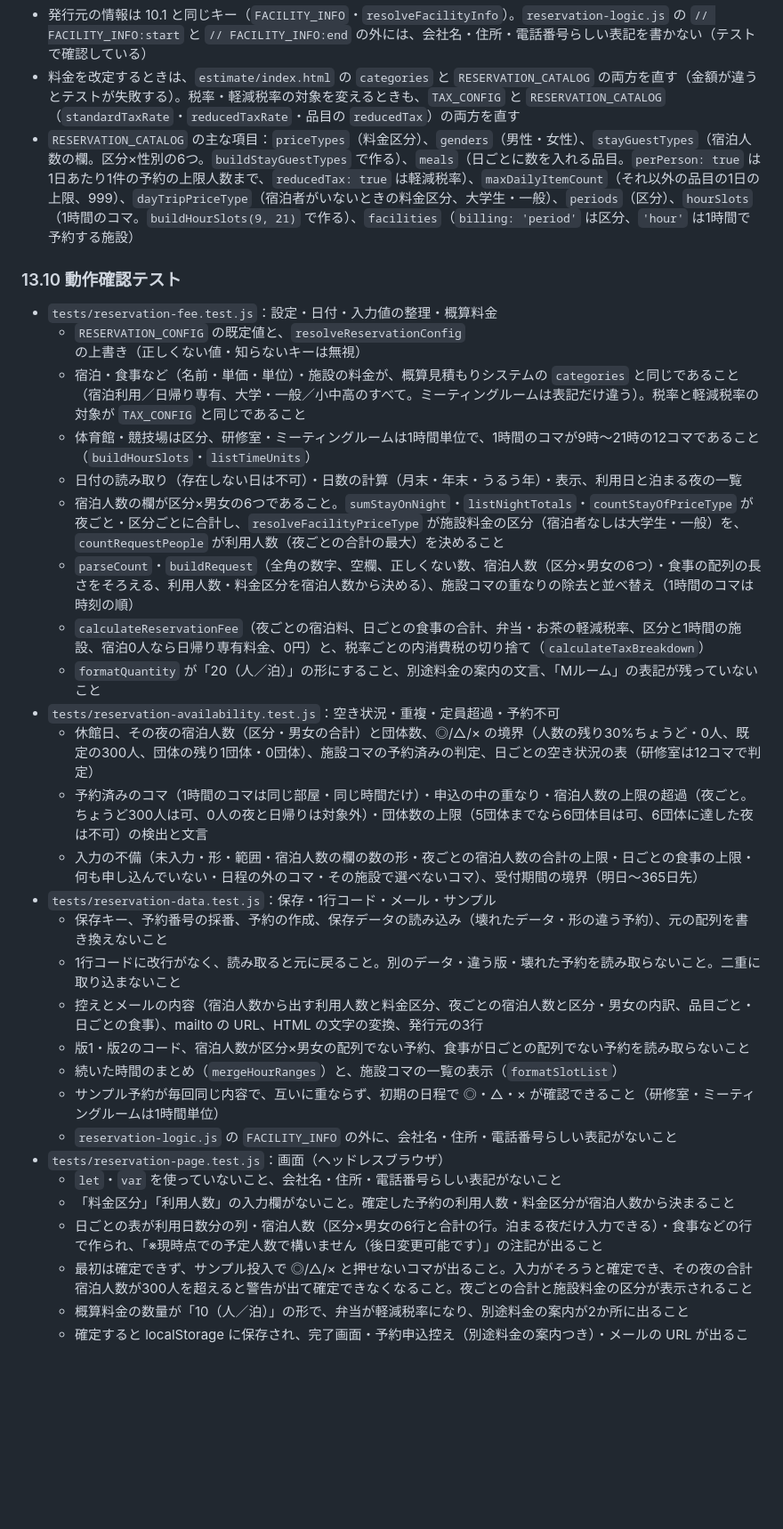
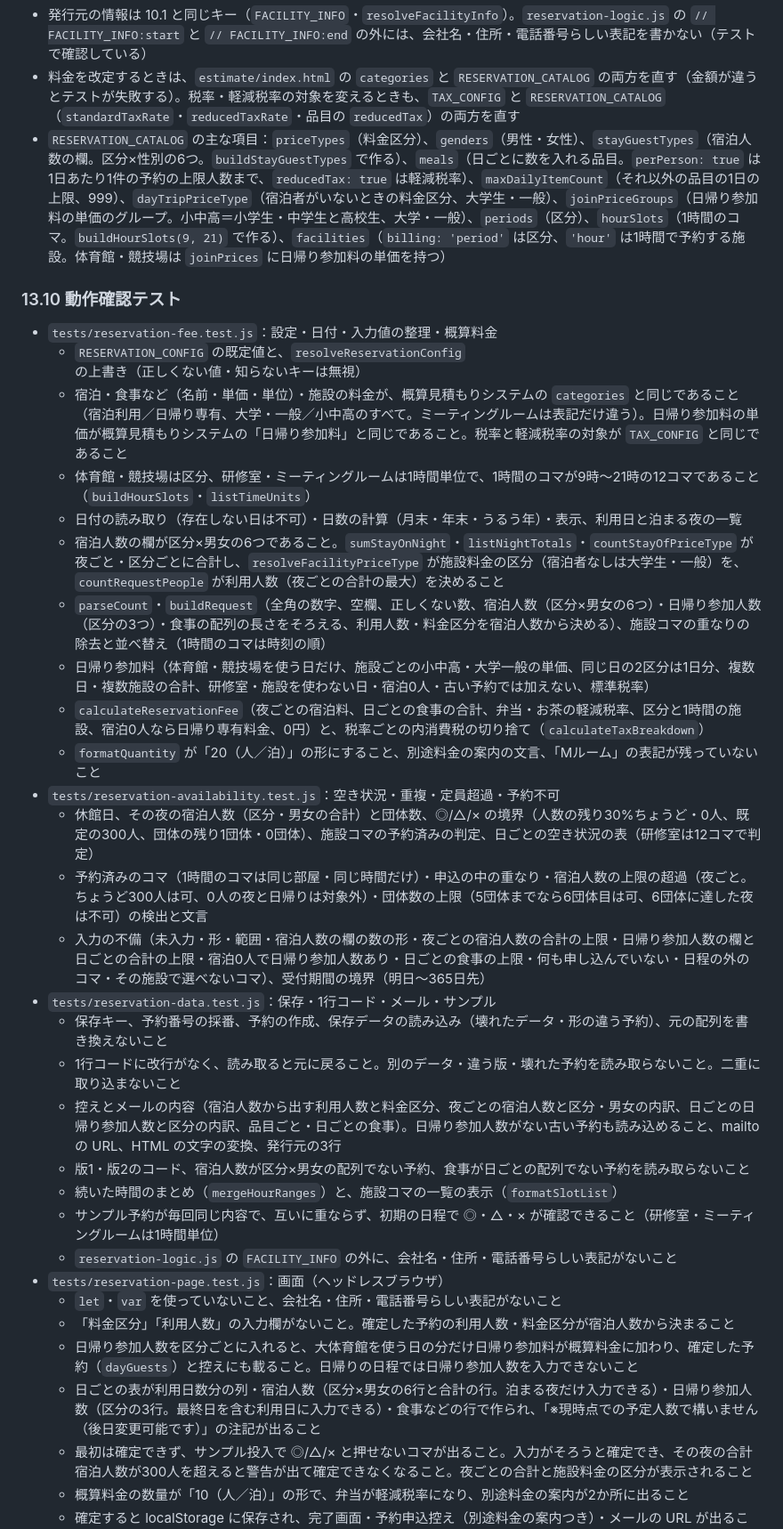
Before and after one commit to kou23-code/facility-dx-tools, a Markdown page: SPEC.md, the part around one of its changes. Shown at 89% size. GitHub-like rendering; blank space fills up the shorter version.

Commit message:
SPEC.mdに日帰り参加人数の入力欄と、日帰り参加料の計算を追加した
Co-Authored-By: Claude Opus 5.5 <noreply@anthropic.com>

```diff
--- a/SPEC.md
+++ b/SPEC.md
@@ -543,27 +550,28 @@ window.CUSTOM_RESERVATION_CONFIG = { stayCapacity: 250, maxStayGroups: 5, closed
 
 - 発行元の情報は 10.1 と同じキー（`FACILITY_INFO`・`resolveFacilityInfo`）。`reservation-logic.js` の `// FACILITY_INFO:start` と `// FACILITY_INFO:end` の外には、会社名・住所・電話番号らしい表記を書かない（テストで確認している）
 - 料金を改定するときは、`estimate/index.html` の `categories` と `RESERVATION_CATALOG` の両方を直す（金額が違うとテストが失敗する）。税率・軽減税率の対象を変えるときも、`TAX_CONFIG` と `RESERVATION_CATALOG`（`standardTaxRate`・`reducedTaxRate`・品目の `reducedTax`）の両方を直す
-- `RESERVATION_CATALOG` の主な項目：`priceTypes`（料金区分）、`genders`（男性・女性）、`stayGuestTypes`（宿泊人数の欄。区分×性別の6つ。`buildStayGuestTypes` で作る）、`meals`（日ごとに数を入れる品目。`perPerson: true` は1日あたり1件の予約の上限人数まで、`reducedTax: true` は軽減税率）、`maxDailyItemCount`（それ以外の品目の1日の上限、999）、`dayTripPriceType`（宿泊者がいないときの料金区分、大学生・一般）、`periods`（区分）、`hourSlots`（1時間のコマ。`buildHourSlots(9, 21)` で作る）、`facilities`（`billing: 'period'` は区分、`'hour'` は1時間で予約する施設）
+- `RESERVATION_CATALOG` の主な項目：`priceTypes`（料金区分）、`genders`（男性・女性）、`stayGuestTypes`（宿泊人数の欄。区分×性別の6つ。`buildStayGuestTypes` で作る）、`meals`（日ごとに数を入れる品目。`perPerson: true` は1日あたり1件の予約の上限人数まで、`reducedTax: true` は軽減税率）、`maxDailyItemCount`（それ以外の品目の1日の上限、999）、`dayTripPriceType`（宿泊者がいないときの料金区分、大学生・一般）、`joinPriceGroups`（日帰り参加料の単価のグループ。小中高＝小学生・中学生と高校生、大学・一般）、`periods`（区分）、`hourSlots`（1時間のコマ。`buildHourSlots(9, 21)` で作る）、`facilities`（`billing: 'period'` は区分、`'hour'` は1時間で予約する施設。体育館・競技場は `joinPrices` に日帰り参加料の単価を持つ）
 
 ### 13.10 動作確認テスト
 
 - `tests/reservation-fee.test.js`：設定・日付・入力値の整理・概算料金
   - `RESERVATION_CONFIG` の既定値と、`resolveReservationConfig` の上書き（正しくない値・知らないキーは無視）
-  - 宿泊・食事など（名前・単価・単位）・施設の料金が、概算見積もりシステムの `categories` と同じであること（宿泊利用／日帰り専有、大学・一般／小中高のすべて。ミーティングルームは表記だけ違う）。税率と軽減税率の対象が `TAX_CONFIG` と同じであること
+  - 宿泊・食事など（名前・単価・単位）・施設の料金が、概算見積もりシステムの `categories` と同じであること（宿泊利用／日帰り専有、大学・一般／小中高のすべて。ミーティングルームは表記だけ違う）。日帰り参加料の単価が概算見積もりシステムの「日帰り参加料」と同じであること。税率と軽減税率の対象が `TAX_CONFIG` と同じであること
   - 体育館・競技場は区分、研修室・ミーティングルームは1時間単位で、1時間のコマが9時〜21時の12コマであること（`buildHourSlots`・`listTimeUnits`）
   - 日付の読み取り（存在しない日は不可）・日数の計算（月末・年末・うるう年）・表示、利用日と泊まる夜の一覧
   - 宿泊人数の欄が区分×男女の6つであること。`sumStayOnNight`・`listNightTotals`・`countStayOfPriceType` が夜ごと・区分ごとに合計し、`resolveFacilityPriceType` が施設料金の区分（宿泊者なしは大学生・一般）を、`countRequestPeople` が利用人数（夜ごとの合計の最大）を決めること
-  - `parseCount`・`buildRequest`（全角の数字、空欄、正しくない数、宿泊人数（区分×男女の6つ）・食事の配列の長さをそろえる、利用人数・料金区分を宿泊人数から決める）、施設コマの重なりの除去と並べ替え（1時間のコマは時刻の順）
+  - `parseCount`・`buildRequest`（全角の数字、空欄、正しくない数、宿泊人数（区分×男女の6つ）・日帰り参加人数（区分の3つ）・食事の配列の長さをそろえる、利用人数・料金区分を宿泊人数から決める）、施設コマの重なりの除去と並べ替え（1時間のコマは時刻の順）
+  - 日帰り参加料（体育館・競技場を使う日だけ、施設ごとの小中高・大学一般の単価、同じ日の2区分は1日分、複数日・複数施設の合計、研修室・施設を使わない日・宿泊0人・古い予約では加えない、標準税率）
   - `calculateReservationFee`（夜ごとの宿泊料、日ごとの食事の合計、弁当・お茶の軽減税率、区分と1時間の施設、宿泊0人なら日帰り専有料金、0円）と、税率ごとの内消費税の切り捨て（`calculateTaxBreakdown`）
   - `formatQuantity` が「20（人／泊）」の形にすること、別途料金の案内の文言、「Mルーム」の表記が残っていないこと
 - `tests/reservation-availability.test.js`：空き状況・重複・定員超過・予約不可
   - 休館日、その夜の宿泊人数（区分・男女の合計）と団体数、◎/△/× の境界（人数の残り30%ちょうど・0人、既定の300人、団体の残り1団体・0団体）、施設コマの予約済みの判定、日ごとの空き状況の表（研修室は12コマで判定）
   - 予約済みのコマ（1時間のコマは同じ部屋・同じ時間だけ）・申込の中の重なり・宿泊人数の上限の超過（夜ごと。ちょうど300人は可、0人の夜と日帰りは対象外）・団体数の上限（5団体までなら6団体目は可、6団体に達した夜は不可）の検出と文言
-  - 入力の不備（未入力・形・範囲・宿泊人数の欄の数の形・夜ごとの宿泊人数の合計の上限・日ごとの食事の上限・何も申し込んでいない・日程の外のコマ・その施設で選べないコマ）、受付期間の境界（明日〜365日先）
+  - 入力の不備（未入力・形・範囲・宿泊人数の欄の数の形・夜ごとの宿泊人数の合計の上限・日帰り参加人数の欄と日ごとの合計の上限・宿泊0人で日帰り参加人数あり・日ごとの食事の上限・何も申し込んでいない・日程の外のコマ・その施設で選べないコマ）、受付期間の境界（明日〜365日先）
 - `tests/reservation-data.test.js`：保存・1行コード・メール・サンプル
   - 保存キー、予約番号の採番、予約の作成、保存データの読み込み（壊れたデータ・形の違う予約）、元の配列を書き換えないこと
   - 1行コードに改行がなく、読み取ると元に戻ること。別のデータ・違う版・壊れた予約を読み取らないこと。二重に取り込まないこと
-  - 控えとメールの内容（宿泊人数から出す利用人数と料金区分、夜ごとの宿泊人数と区分・男女の内訳、品目ごと・日ごとの食事）、mailto の URL、HTML の文字の変換、発行元の3行
+  - 控えとメールの内容（宿泊人数から出す利用人数と料金区分、夜ごとの宿泊人数と区分・男女の内訳、日ごとの日帰り参加人数と区分の内訳、品目ごと・日ごとの食事）。日帰り参加人数がない古い予約も読み込めること、mailto の URL、HTML の文字の変換、発行元の3行
   - 版1・版2のコード、宿泊人数が区分×男女の配列でない予約、食事が日ごとの配列でない予約を読み取らないこと
   - 続いた時間のまとめ（`mergeHourRanges`）と、施設コマの一覧の表示（`formatSlotList`）
   - サンプル予約が毎回同じ内容で、互いに重ならず、初期の日程で ◎・△・× が確認できること（研修室・ミーティングルームは1時間単位）
@@ -571,7 +579,8 @@ window.CUSTOM_RESERVATION_CONFIG = { stayCapacity: 250, maxStayGroups: 5, closed
 - `tests/reservation-page.test.js`：画面（ヘッドレスブラウザ）
   - `let`・`var` を使っていないこと、会社名・住所・電話番号らしい表記がないこと
   - 「料金区分」「利用人数」の入力欄がないこと。確定した予約の利用人数・料金区分が宿泊人数から決まること
-  - 日ごとの表が利用日数分の列・宿泊人数（区分×男女の6行と合計の行。泊まる夜だけ入力できる）・食事などの行で作られ、「※現時点での予定人数で構いません（後日変更可能です）」の注記が出ること
+  - 日帰り参加人数を区分ごとに入れると、大体育館を使う日の分だけ日帰り参加料が概算料金に加わり、確定した予約（`dayGuests`）と控えにも載ること。日帰りの日程では日帰り参加人数を入力できないこと
+  - 日ごとの表が利用日数分の列・宿泊人数（区分×男女の6行と合計の行。泊まる夜だけ入力できる）・日帰り参加人数（区分の3行。最終日を含む利用日に入力できる）・食事などの行で作られ、「※現時点での予定人数で構いません（後日変更可能です）」の注記が出ること
   - 最初は確定できず、サンプル投入で ◎/△/× と押せないコマが出ること。入力がそろうと確定でき、その夜の合計宿泊人数が300人を超えると警告が出て確定できなくなること。夜ごとの合計と施設料金の区分が表示されること
   - 概算料金の数量が「10（人／泊）」の形で、弁当が軽減税率になり、別途料金の案内が2か所に出ること
   - 確定すると localStorage に保存され、完了画面・予約申込控え（別途料金の案内つき）・メールの URL が出ること。メールの本文の最後の行が1行コード（保存した予約と同じ内容。研修室は1時間のコマ）であること
```
Also changed, not shown: other parts of SPEC.md (+13 -6 lines).
